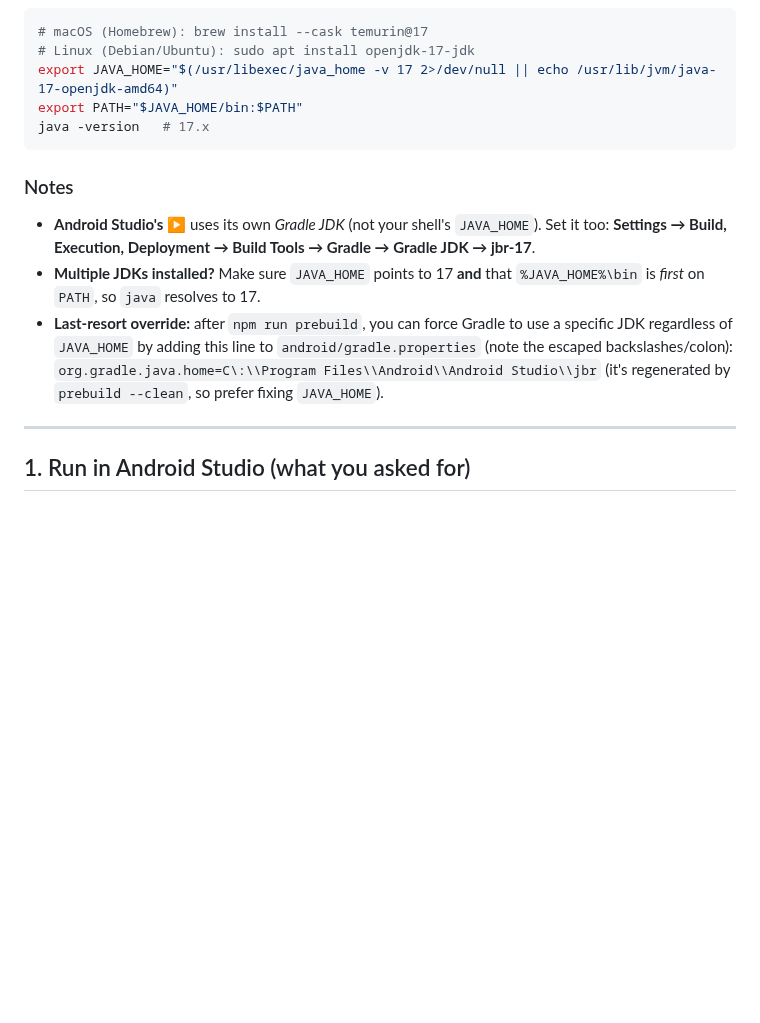
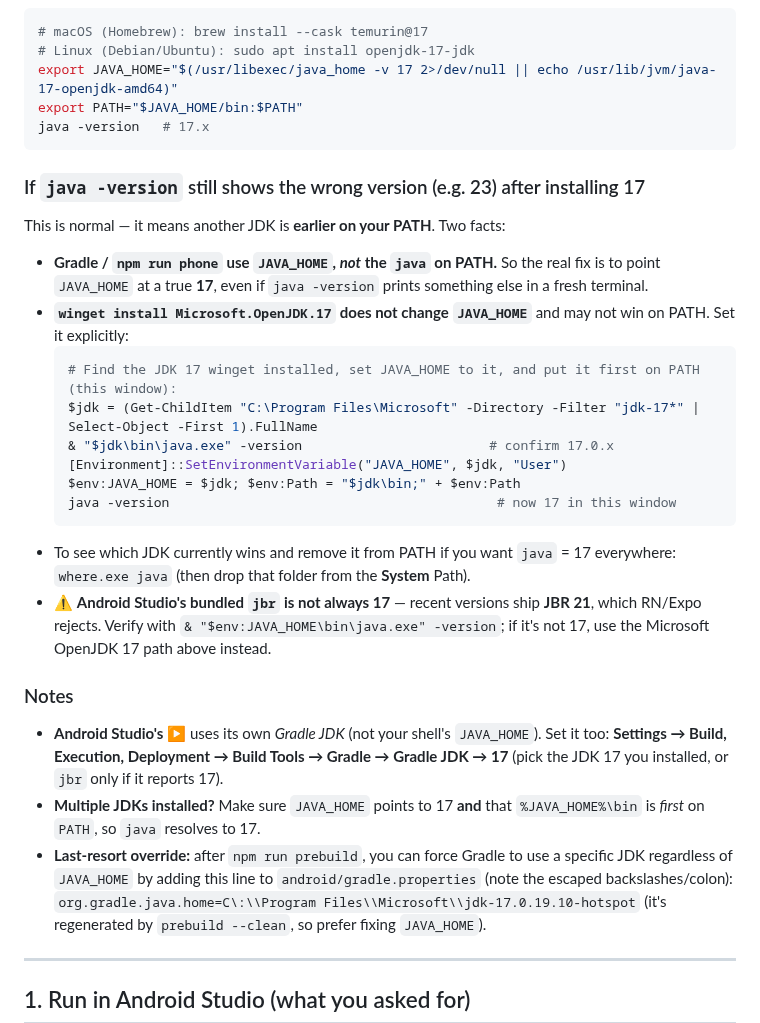
Before and after one commit to s8446-cyber/Borderless, a Markdown page: mobile/README.md, the part around the change. Rendered like a GitHub page; blank space fills up the shorter version.

Commit message:
mobile README: cover 'java still shows wrong version' + jbr may be 21
Real-world case: user has JDK 23 on PATH, JAVA_HOME pointing at Android Studio
jbr (which on recent AS is JBR 21, not 17), and 'winget install OpenJDK.17'
didn't change which java runs. Added guidance:
- Gradle/npm run phone use JAVA_HOME, not PATH 'java'.
- One-liner to locate the winget JDK 17 (Get-ChildItem Microsoft\jdk-17*),
  set JAVA_HOME to it, and prepend to PATH for the session.
- where.exe java to find/remove the conflicting JDK.
- Warning that Android Studio's jbr is not always 17 (verify; AS Gradle JDK
  should be set to the real 17).

````diff
--- a/mobile/README.md
+++ b/mobile/README.md
@@ -102,16 +102,38 @@ export PATH="$JAVA_HOME/bin:$PATH"
 java -version   # 17.x
 ```
 
+### If `java -version` still shows the wrong version (e.g. 23) after installing 17
+This is normal — it means another JDK is **earlier on your PATH**. Two facts:
+- **Gradle / `npm run phone` use `JAVA_HOME`, *not* the `java` on PATH.** So the
+  real fix is to point `JAVA_HOME` at a true **17**, even if `java -version`
+  prints something else in a fresh terminal.
+- **`winget install Microsoft.OpenJDK.17` does not change `JAVA_HOME`** and may
+  not win on PATH. Set it explicitly:
+  ```powershell
+  # Find the JDK 17 winget installed, set JAVA_HOME to it, and put it first on PATH (this window):
+  $jdk = (Get-ChildItem "C:\Program Files\Microsoft" -Directory -Filter "jdk-17*" | Select-Object -First 1).FullName
+  & "$jdk\bin\java.exe" -version                        # confirm 17.0.x
+  [Environment]::SetEnvironmentVariable("JAVA_HOME", $jdk, "User")
+  $env:JAVA_HOME = $jdk; $env:Path = "$jdk\bin;" + $env:Path
+  java -version                                          # now 17 in this window
+  ```
+- To see which JDK currently wins and remove it from PATH if you want `java` = 17
+  everywhere: `where.exe java` (then drop that folder from the **System** Path).
+- ⚠️ **Android Studio's bundled `jbr` is not always 17** — recent versions ship
+  **JBR 21**, which RN/Expo rejects. Verify with
+  `& "$env:JAVA_HOME\bin\java.exe" -version`; if it's not 17, use the Microsoft
+  OpenJDK 17 path above instead.
+
 ### Notes
 - **Android Studio's ▶** uses its own *Gradle JDK* (not your shell's `JAVA_HOME`).
   Set it too: **Settings → Build, Execution, Deployment → Build Tools → Gradle →
-  Gradle JDK → jbr-17**.
+  Gradle JDK → 17** (pick the JDK 17 you installed, or `jbr` only if it reports 17).
 - **Multiple JDKs installed?** Make sure `JAVA_HOME` points to 17 **and** that
   `%JAVA_HOME%\bin` is *first* on `PATH`, so `java` resolves to 17.
 - **Last-resort override:** after `npm run prebuild`, you can force Gradle to use
   a specific JDK regardless of `JAVA_HOME` by adding this line to
   `android/gradle.properties` (note the escaped backslashes/colon):
-  `org.gradle.java.home=C\:\\Program Files\\Android\\Android Studio\\jbr`
+  `org.gradle.java.home=C\:\\Program Files\\Microsoft\\jdk-17.0.19.10-hotspot`
   (it's regenerated by `prebuild --clean`, so prefer fixing `JAVA_HOME`).
 
 ---
````
